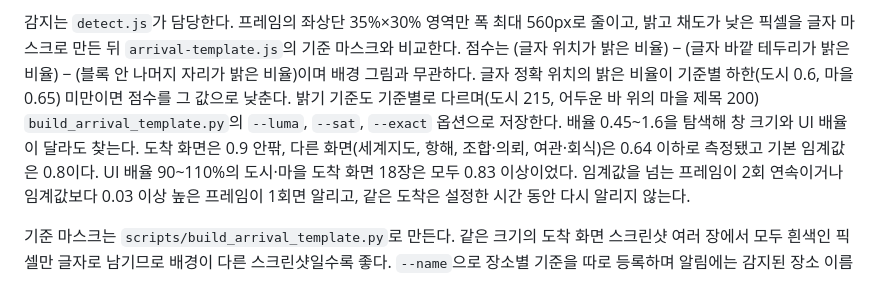
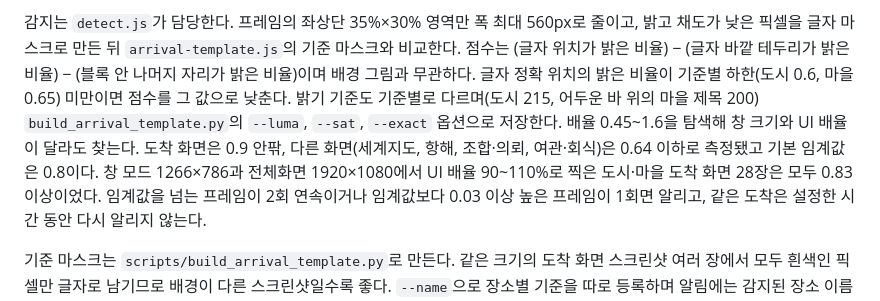
Before and after one commit to JiwonXD/uwoplanner, a Markdown page: README.md, the part around the change. GitHub-like rendering.

Commit message:
Note full-screen validation samples in the README

```diff
--- a/README.md
+++ b/README.md
@@ -70,8 +70,8 @@ npm run dev
 점수를 그 값으로 낮춘다. 밝기 기준도 기준별로 다르며(도시 215, 어두운 바 위의 마을 제목 200)
 `build_arrival_template.py`의 `--luma`, `--sat`, `--exact` 옵션으로 저장한다.
 배율 0.45~1.6을 탐색해 창 크기와 UI 배율이 달라도 찾는다. 도착 화면은 0.9 안팎,
-다른 화면(세계지도, 항해, 조합·의뢰, 여관·회식)은 0.64 이하로 측정됐고 기본 임계값은 0.8이다. UI 배율 90~110%의
-도시·마을 도착 화면 18장은 모두 0.83 이상이었다. 임계값을 넘는 프레임이 2회 연속이거나
+다른 화면(세계지도, 항해, 조합·의뢰, 여관·회식)은 0.64 이하로 측정됐고 기본 임계값은 0.8이다. 창 모드 1266×786과
+전체화면 1920×1080에서 UI 배율 90~110%로 찍은 도시·마을 도착 화면 28장은 모두 0.83 이상이었다. 임계값을 넘는 프레임이 2회 연속이거나
 임계값보다 0.03 이상 높은 프레임이 1회면 알리고, 같은 도착은 설정한 시간 동안 다시 알리지 않는다.
 
 기준 마스크는 `scripts/build_arrival_template.py`로 만든다. 같은 크기의 도착 화면 스크린샷
```
